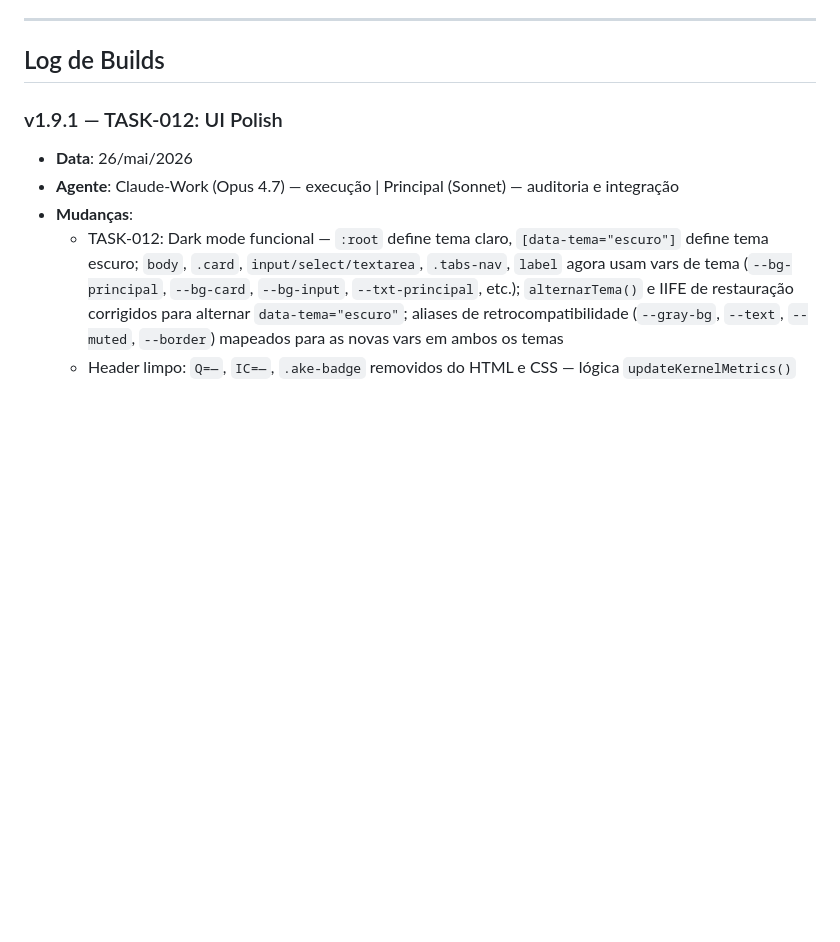
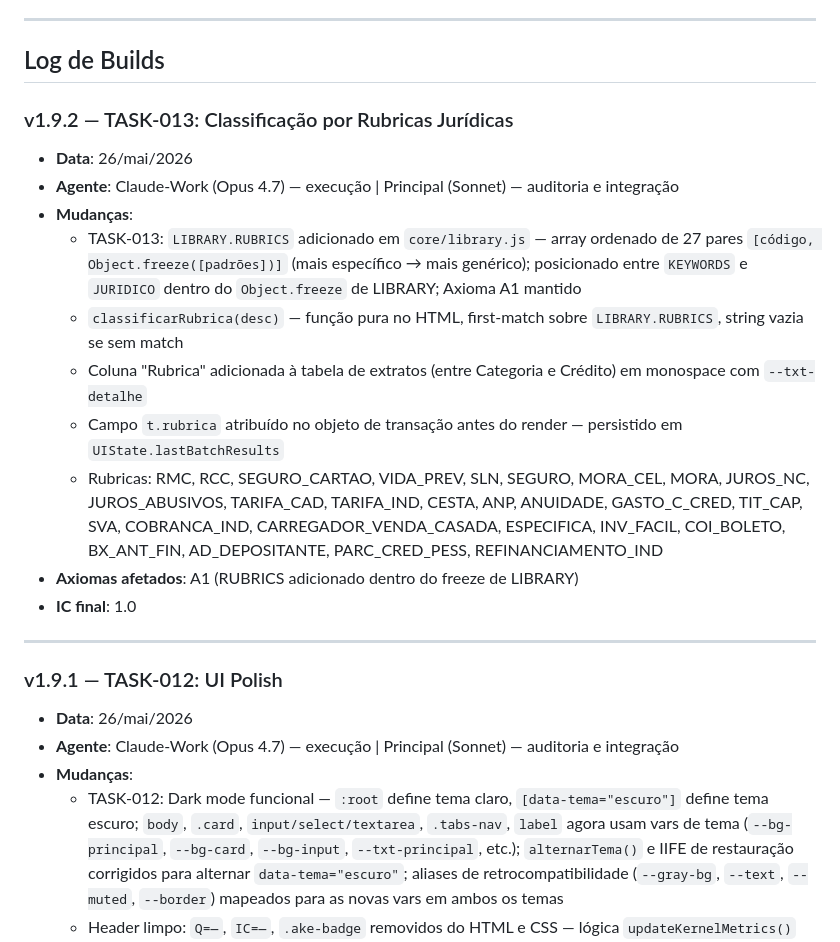
Before and after one commit to leonzordhue/calculadora_juridica, a Markdown page: AKE_WORKLOG.md, the part around the change. Drawn GitHub-style; blank space fills up the shorter version.

Commit message:
docs(v1.9.2): WORKLOG + TASKS atualizados — TASK-013 done, bump para v1.9.2
Co-Authored-By: Claude Sonnet 4.6 <noreply@anthropic.com>

```diff
--- a/AKE_WORKLOG.md
+++ b/AKE_WORKLOG.md
@@ -34,6 +34,20 @@
 ---
 
 ## Log de Builds
+
+### v1.9.2 — TASK-013: Classificação por Rubricas Jurídicas
+- **Data**: 26/mai/2026
+- **Agente**: Claude-Work (Opus 4.7) — execução | Principal (Sonnet) — auditoria e integração
+- **Mudanças**:
+  - TASK-013: `LIBRARY.RUBRICS` adicionado em `core/library.js` — array ordenado de 27 pares `[código, Object.freeze([padrões])]` (mais específico → mais genérico); posicionado entre `KEYWORDS` e `JURIDICO` dentro do `Object.freeze` de LIBRARY; Axioma A1 mantido
+  - `classificarRubrica(desc)` — função pura no HTML, first-match sobre `LIBRARY.RUBRICS`, string vazia se sem match
+  - Coluna "Rubrica" adicionada à tabela de extratos (entre Categoria e Crédito) em monospace com `--txt-detalhe`
+  - Campo `t.rubrica` atribuído no objeto de transação antes do render — persistido em `UIState.lastBatchResults`
+  - Rubricas: RMC, RCC, SEGURO_CARTAO, VIDA_PREV, SLN, SEGURO, MORA_CEL, MORA, JUROS_NC, JUROS_ABUSIVOS, TARIFA_CAD, TARIFA_IND, CESTA, ANP, ANUIDADE, GASTO_C_CRED, TIT_CAP, SVA, COBRANCA_IND, CARREGADOR_VENDA_CASADA, ESPECIFICA, INV_FACIL, COI_BOLETO, BX_ANT_FIN, AD_DEPOSITANTE, PARC_CRED_PESS, REFINANCIAMENTO_IND
+- **Axiomas afetados**: A1 (RUBRICS adicionado dentro do freeze de LIBRARY)
+- **IC final**: 1.0
+
+---
 
 ### v1.9.1 — TASK-012: UI Polish
 - **Data**: 26/mai/2026
```
Also changed, not shown: AKE_TASKS.md (+1 -1 lines).
